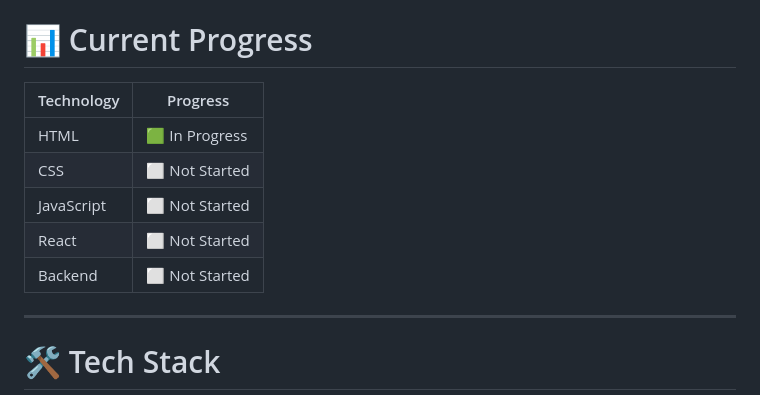
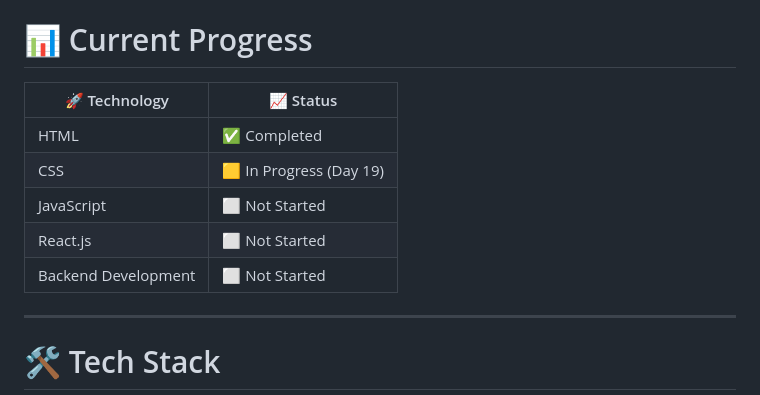
Before and after one commit to AvikamGupta/Web-Dev-Journey, a Markdown page: README.md, the part around the change. Rendered like a GitHub page.

Commit message:
Update progress table and tech stack headings

```diff
--- a/README.md
+++ b/README.md
@@ -129,13 +129,13 @@ This repository focuses on learning by building instead of just reading theory.
 
 # 📊 Current Progress
 
-| Technology | Progress |
-|------------|----------|
-| HTML | 🟩 In Progress |
-| CSS | ⬜ Not Started |
+| 🚀 Technology | 📈 Status |
+|--------------|-----------|
+| HTML | ✅ Completed |
+| CSS | 🟨 In Progress (Day 19) |
 | JavaScript | ⬜ Not Started |
-| React | ⬜ Not Started |
-| Backend | ⬜ Not Started |
+| React.js | ⬜ Not Started |
+| Backend Development | ⬜ Not Started |
 
 ---
 
```
